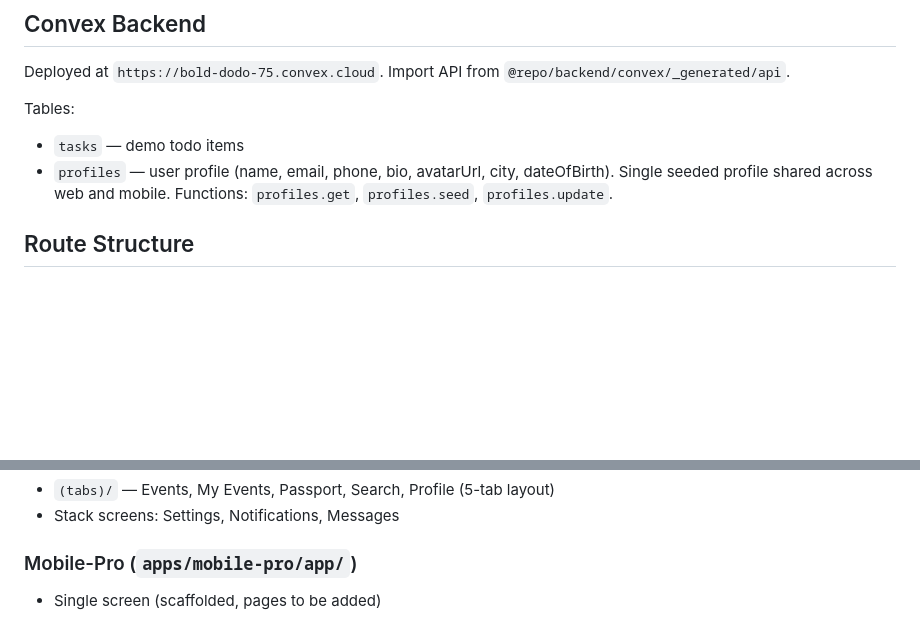
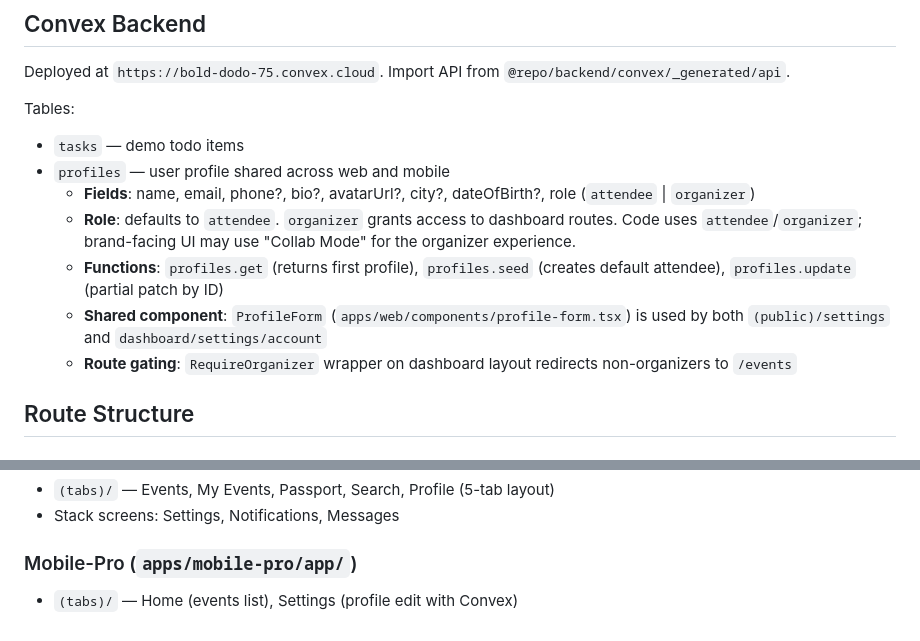
Before and after one commit to jhnmartin/hey, a Markdown page: CLAUDE.md, 2 parts joined by grey strips. Rendered like a GitHub page; blank space fills up the shorter version.

Commit message:
Update CLAUDE.md with profiles table documentation
Co-Authored-By: Claude Opus 4.6 <noreply@anthropic.com>

```diff
--- a/CLAUDE.md
+++ b/CLAUDE.md
@@ -104,7 +104,12 @@ Deployed at `https://bold-dodo-75.convex.cloud`. Import API from `@repo/backend/
 
 Tables:
 - `tasks` — demo todo items
-- `profiles` — user profile (name, email, phone, bio, avatarUrl, city, dateOfBirth). Single seeded profile shared across web and mobile. Functions: `profiles.get`, `profiles.seed`, `profiles.update`.
+- `profiles` — user profile shared across web and mobile
+  - **Fields**: name, email, phone?, bio?, avatarUrl?, city?, dateOfBirth?, role (`attendee` | `organizer`)
+  - **Role**: defaults to `attendee`. `organizer` grants access to dashboard routes. Code uses `attendee`/`organizer`; brand-facing UI may use "Collab Mode" for the organizer experience.
+  - **Functions**: `profiles.get` (returns first profile), `profiles.seed` (creates default attendee), `profiles.update` (partial patch by ID)
+  - **Shared component**: `ProfileForm` (`apps/web/components/profile-form.tsx`) is used by both `(public)/settings` and `dashboard/settings/account`
+  - **Route gating**: `RequireOrganizer` wrapper on dashboard layout redirects non-organizers to `/events`
 
 ## Route Structure
 
@@ -117,4 +122,4 @@ Tables:
 - Stack screens: Settings, Notifications, Messages
 
 ### Mobile-Pro (`apps/mobile-pro/app/`)
-- Single screen (scaffolded, pages to be added)
+- `(tabs)/` — Home (events list), Settings (profile edit with Convex)
```
